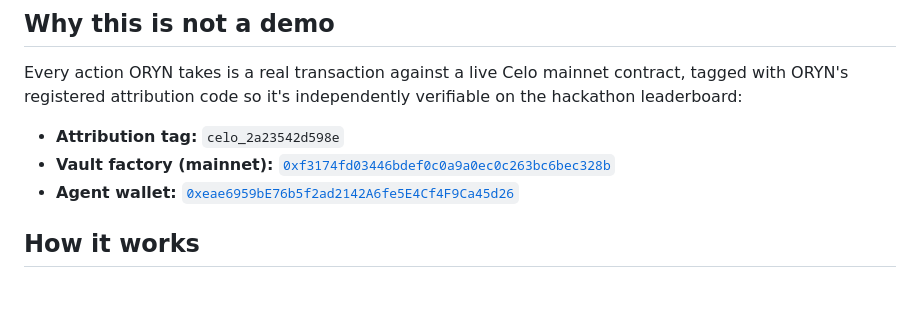
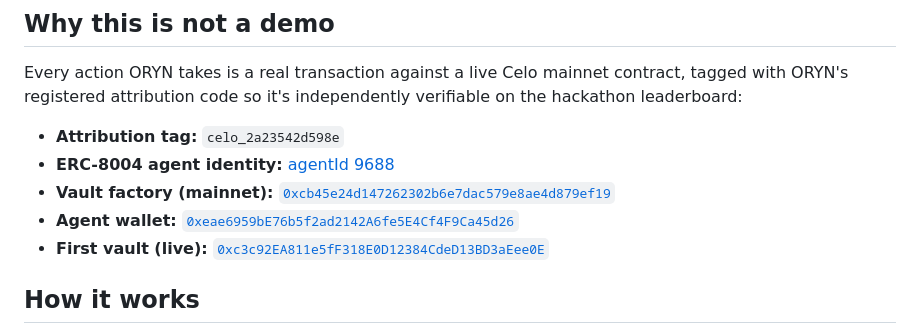
Before and after one commit to angelraph/ORYN, a Markdown page: README.md, the part around the change. GitHub-like rendering; blank space fills up the shorter version.

Commit message:
Update README with current mainnet addresses
Co-Authored-By: Claude Sonnet 5 <noreply@anthropic.com>

```diff
--- a/README.md
+++ b/README.md
@@ -14,8 +14,10 @@ tagged with ORYN's registered attribution code so it's independently verifiable
 hackathon leaderboard:
 
 - **Attribution tag:** `celo_2a23542d598e`
-- **Vault factory (mainnet):** [`0xf3174fd03446bdef0c0a9a0ec0c263bc6bec328b`](https://celoscan.io/address/0xf3174fd03446bdef0c0a9a0ec0c263bc6bec328b)
+- **ERC-8004 agent identity:** [agentId 9688](https://8004scan.io/agents/celo/9688)
+- **Vault factory (mainnet):** [`0xcb45e24d147262302b6e7dac579e8ae4d879ef19`](https://celoscan.io/address/0xcb45e24d147262302b6e7dac579e8ae4d879ef19)
 - **Agent wallet:** [`0xeae6959bE76b5f2ad2142A6fe5E4Cf4F9Ca45d26`](https://celoscan.io/address/0xeae6959bE76b5f2ad2142A6fe5E4Cf4F9Ca45d26)
+- **First vault (live):** [`0xc3c92EA811e5fF318E0D12384CdeD13BD3aEee0E`](https://celoscan.io/address/0xc3c92EA811e5fF318E0D12384CdeD13BD3aEee0E)
 
 ## How it works
 
```
